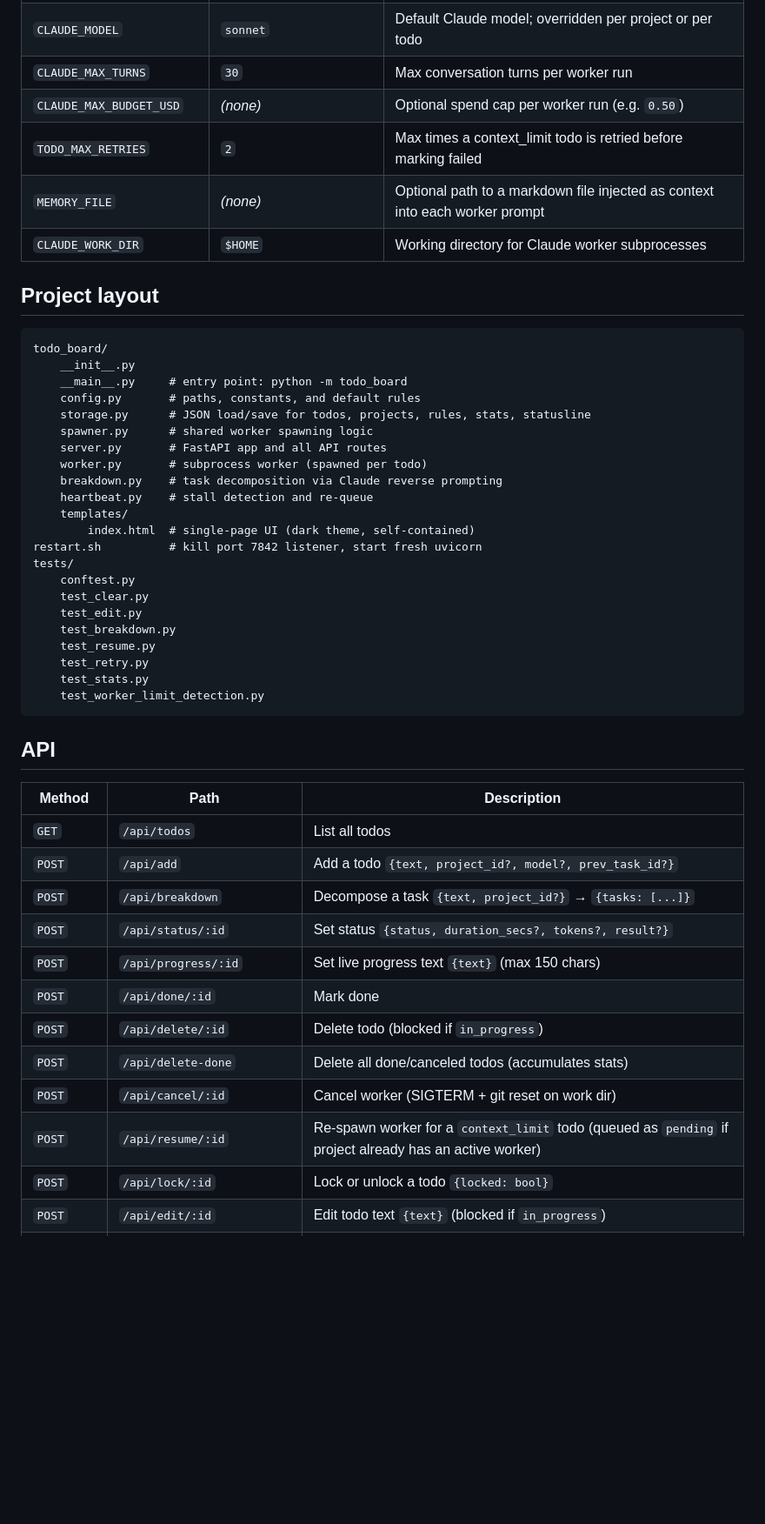
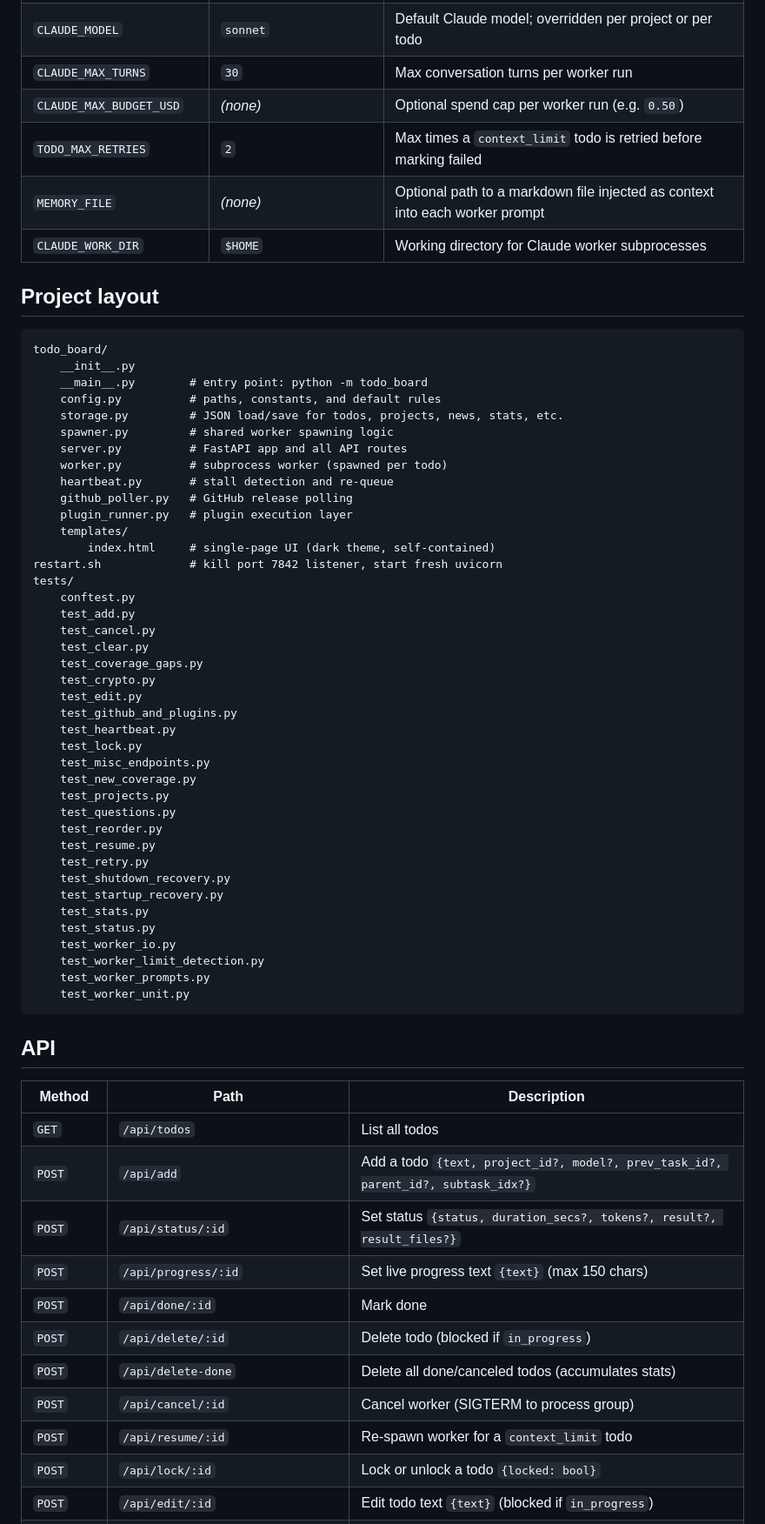
Before and after one commit to mirkofelt/todo-board, a Markdown page: README.md, the part around one of its changes. Shown at 87% size. GitHub-like rendering; blank space fills up the shorter version.

Commit message:
Update README: document news feed, file delivery, crypto tab, plugins, questions, sub-tasks, session limit, and startup recovery

````diff
--- a/README.md
+++ b/README.md
@@ -85,7 +106,7 @@ The heartbeat:
 | `CLAUDE_MODEL` | `sonnet` | Default Claude model; overridden per project or per todo |
 | `CLAUDE_MAX_TURNS` | `30` | Max conversation turns per worker run |
 | `CLAUDE_MAX_BUDGET_USD` | _(none)_ | Optional spend cap per worker run (e.g. `0.50`) |
-| `TODO_MAX_RETRIES` | `2` | Max times a context_limit todo is retried before marking failed |
+| `TODO_MAX_RETRIES` | `2` | Max times a `context_limit` todo is retried before marking failed |
 | `MEMORY_FILE` | _(none)_ | Optional path to a markdown file injected as context into each worker prompt |
 | `CLAUDE_WORK_DIR` | `$HOME` | Working directory for Claude worker subprocesses |
 
@@ -94,26 +115,44 @@ The heartbeat:
 ```
 todo_board/
     __init__.py
-    __main__.py     # entry point: python -m todo_board
-    config.py       # paths, constants, and default rules
-    storage.py      # JSON load/save for todos, projects, rules, stats, statusline
-    spawner.py      # shared worker spawning logic
-    server.py       # FastAPI app and all API routes
-    worker.py       # subprocess worker (spawned per todo)
-    breakdown.py    # task decomposition via Claude reverse prompting
-    heartbeat.py    # stall detection and re-queue
+    __main__.py        # entry point: python -m todo_board
+    config.py          # paths, constants, and default rules
+    storage.py         # JSON load/save for todos, projects, news, stats, etc.
+    spawner.py         # shared worker spawning logic
+    server.py          # FastAPI app and all API routes
+    worker.py          # subprocess worker (spawned per todo)
+    heartbeat.py       # stall detection and re-queue
+    github_poller.py   # GitHub release polling
+    plugin_runner.py   # plugin execution layer
     templates/
-        index.html  # single-page UI (dark theme, self-contained)
-restart.sh          # kill port 7842 listener, start fresh uvicorn
+        index.html     # single-page UI (dark theme, self-contained)
+restart.sh             # kill port 7842 listener, start fresh uvicorn
 tests/
     conftest.py
+    test_add.py
+    test_cancel.py
     test_clear.py
+    test_coverage_gaps.py
+    test_crypto.py
     test_edit.py
-    test_breakdown.py
+    test_github_and_plugins.py
+    test_heartbeat.py
+    test_lock.py
+    test_misc_endpoints.py
+    test_new_coverage.py
+    test_projects.py
+    test_questions.py
+    test_reorder.py
     test_resume.py
     test_retry.py
+    test_shutdown_recovery.py
+    test_startup_recovery.py
     test_stats.py
+    test_status.py
+    test_worker_io.py
     test_worker_limit_detection.py
+    test_worker_prompts.py
+    test_worker_unit.py
 ```
 
 ## API
@@ -121,15 +160,14 @@ tests/
 | Method | Path | Description |
 |---|---|---|
 | `GET` | `/api/todos` | List all todos |
-| `POST` | `/api/add` | Add a todo `{text, project_id?, model?, prev_task_id?}` |
-| `POST` | `/api/breakdown` | Decompose a task `{text, project_id?}` → `{tasks: [...]}` |
-| `POST` | `/api/status/:id` | Set status `{status, duration_secs?, tokens?, result?}` |
+| `POST` | `/api/add` | Add a todo `{text, project_id?, model?, prev_task_id?, parent_id?, subtask_idx?}` |
+| `POST` | `/api/status/:id` | Set status `{status, duration_secs?, tokens?, result?, result_files?}` |
 | `POST` | `/api/progress/:id` | Set live progress text `{text}` (max 150 chars) |
 | `POST` | `/api/done/:id` | Mark done |
 | `POST` | `/api/delete/:id` | Delete todo (blocked if `in_progress`) |
 | `POST` | `/api/delete-done` | Delete all done/canceled todos (accumulates stats) |
-| `POST` | `/api/cancel/:id` | Cancel worker (SIGTERM + git reset on work dir) |
-| `POST` | `/api/resume/:id` | Re-spawn worker for a `context_limit` todo (queued as `pending` if project already has an active worker) |
+| `POST` | `/api/cancel/:id` | Cancel worker (SIGTERM to process group) |
+| `POST` | `/api/resume/:id` | Re-spawn worker for a `context_limit` todo |
 | `POST` | `/api/lock/:id` | Lock or unlock a todo `{locked: bool}` |
 | `POST` | `/api/edit/:id` | Edit todo text `{text}` (blocked if `in_progress`) |
 | `POST` | `/api/note/:id` | Set note `{note}` |
````
Also changed, not shown: other parts of README.md (+68 -17 lines).
